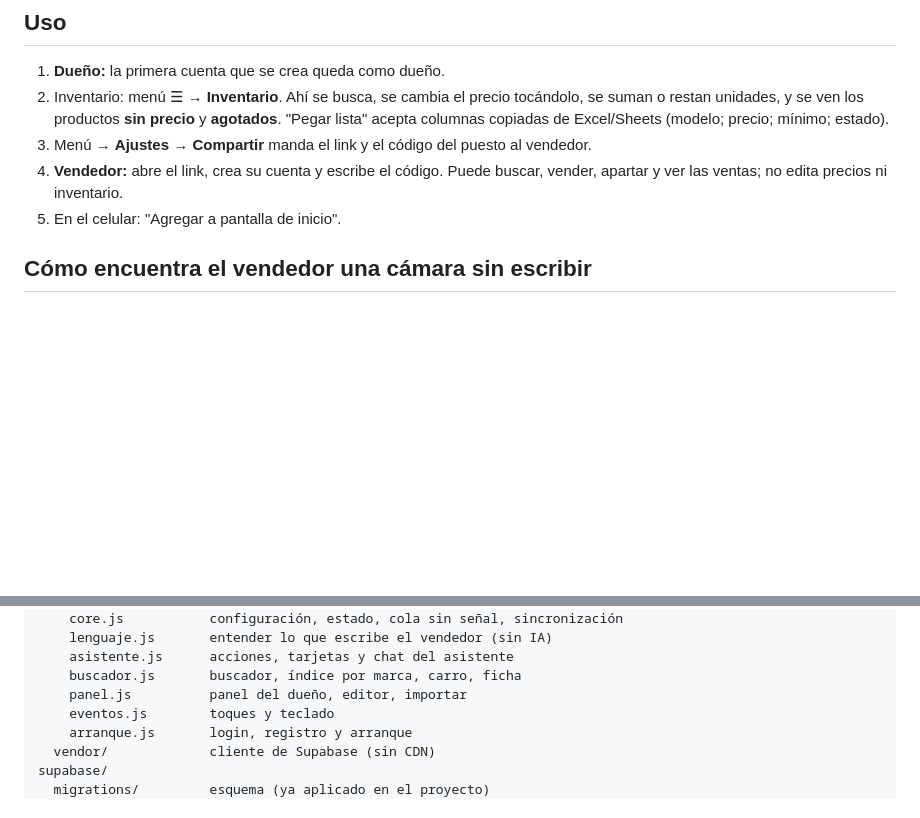
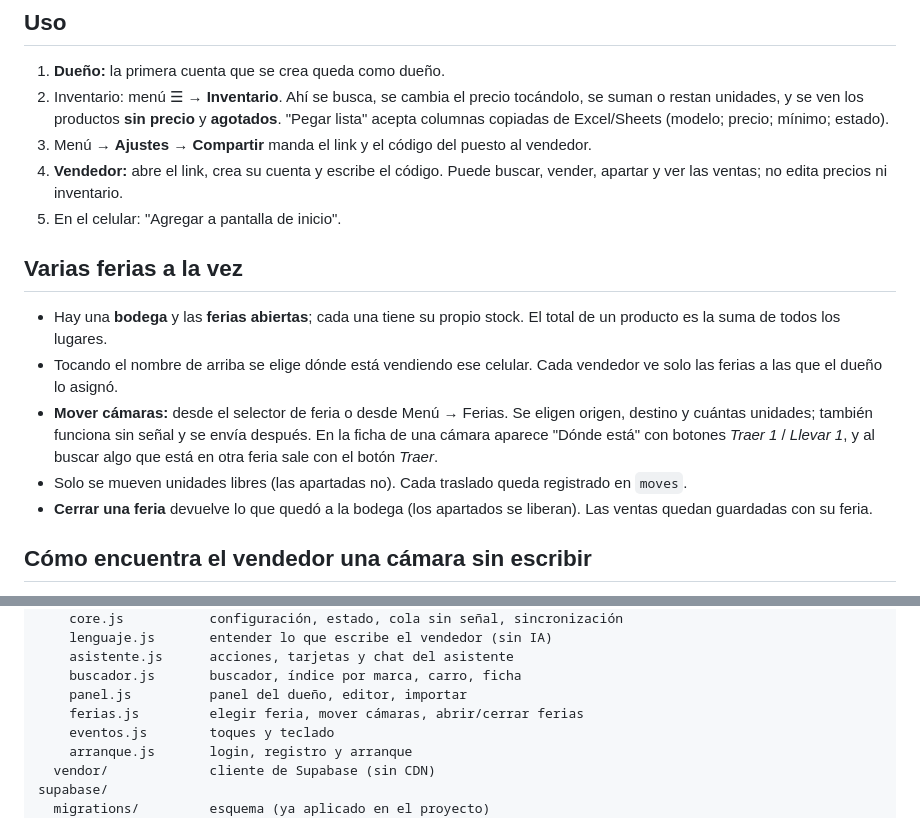
Before and after one commit to hwyjy4rtgk-spec/puesto, a Markdown page: README.md, 2 parts joined by grey strips. GitHub-like rendering; blank space fills up the shorter version.

Commit message:
README: varias ferias
Co-Authored-By: Claude Opus 5.5 <noreply@anthropic.com>
Claude-Session: https://claude.ai/code/session_01CJxBqxnryV5SPeCLJ6hsb7

```diff
--- a/README.md
+++ b/README.md
@@ -13,6 +13,14 @@ App web para vender cámaras de segunda mano en ferias, pensada para usarse con
 3. Menú → **Ajustes** → **Compartir** manda el link y el código del puesto al vendedor.
 4. **Vendedor:** abre el link, crea su cuenta y escribe el código. Puede buscar, vender, apartar y ver las ventas; no edita precios ni inventario.
 5. En el celular: "Agregar a pantalla de inicio".
+
+## Varias ferias a la vez
+
+- Hay una **bodega** y las **ferias abiertas**; cada una tiene su propio stock. El total de un producto es la suma de todos los lugares.
+- Tocando el nombre de arriba se elige dónde está vendiendo ese celular. Cada vendedor ve solo las ferias a las que el dueño lo asignó.
+- **Mover cámaras:** desde el selector de feria o desde Menú → Ferias. Se eligen origen, destino y cuántas unidades; también funciona sin señal y se envía después. En la ficha de una cámara aparece "Dónde está" con botones *Traer 1* / *Llevar 1*, y al buscar algo que está en otra feria sale con el botón *Traer*.
+- Solo se mueven unidades libres (las apartadas no). Cada traslado queda registrado en `moves`.
+- **Cerrar una feria** devuelve lo que quedó a la bodega (los apartados se liberan). Las ventas quedan guardadas con su feria.
 
 ## Cómo encuentra el vendedor una cámara sin escribir
 
@@ -41,6 +49,7 @@ public/
     asistente.js      acciones, tarjetas y chat del asistente
     buscador.js       buscador, índice por marca, carro, ficha
     panel.js          panel del dueño, editor, importar
+    ferias.js         elegir feria, mover cámaras, abrir/cerrar ferias
     eventos.js        toques y teclado
     arranque.js       login, registro y arranque
   vendor/             cliente de Supabase (sin CDN)
```
